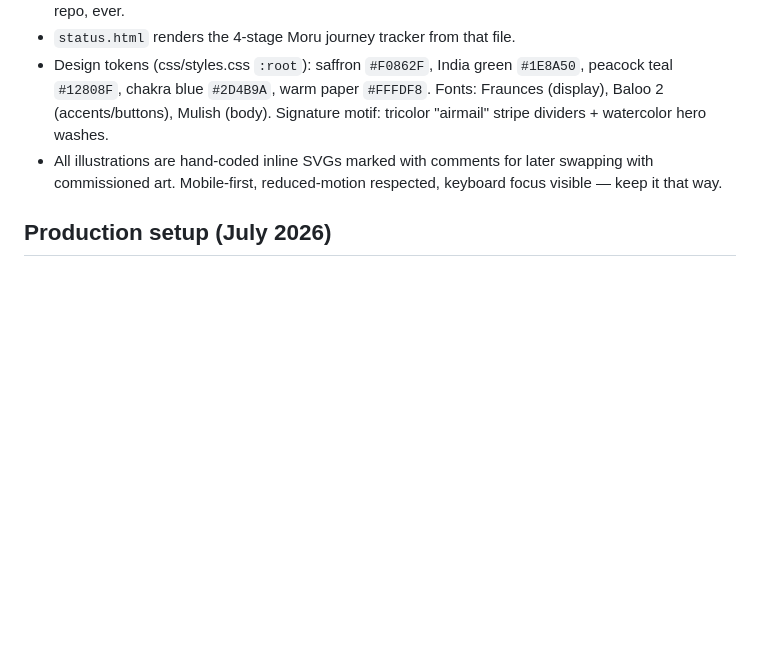
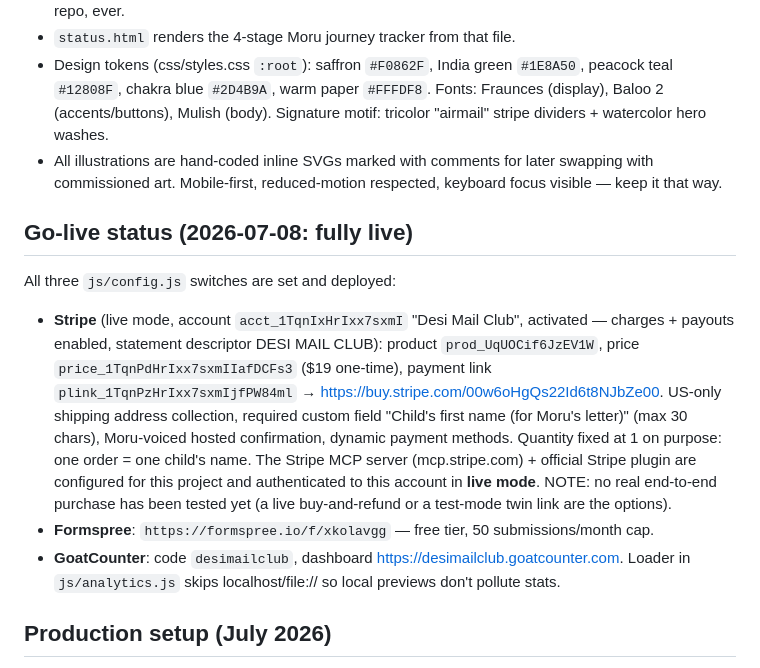
Before and after one commit to akhaitan/desi-mail-club, a Markdown page: CLAUDE.md, the part around the change. Rendered like a GitHub page; blank space fills up the shorter version.

```diff
--- a/CLAUDE.md
+++ b/CLAUDE.md
@@ -47,6 +47,28 @@ personalized with the child's first name — that's the hero selling point.
   swapping with commissioned art. Mobile-first, reduced-motion respected,
   keyboard focus visible — keep it that way.
 
+## Go-live status (2026-07-08: fully live)
+
+All three `js/config.js` switches are set and deployed:
+
+- **Stripe** (live mode, account `acct_1TqnIxHrIxx7sxmI` "Desi Mail Club",
+  activated — charges + payouts enabled, statement descriptor DESI MAIL
+  CLUB): product `prod_UqUOCif6JzEV1W`, price `price_1TqnPdHrIxx7sxmIIafDCFs3`
+  ($19 one-time), payment link `plink_1TqnPzHrIxx7sxmIjfPW84ml` →
+  https://buy.stripe.com/00w6oHgQs22Id6t8NJbZe00. US-only shipping address
+  collection, required custom field "Child's first name (for Moru's letter)"
+  (max 30 chars), Moru-voiced hosted confirmation, dynamic payment methods.
+  Quantity fixed at 1 on purpose: one order = one child's name. The Stripe
+  MCP server (mcp.stripe.com) + official Stripe plugin are configured for
+  this project and authenticated to this account in **live mode**.
+  NOTE: no real end-to-end purchase has been tested yet (a live
+  buy-and-refund or a test-mode twin link are the options).
+- **Formspree**: `https://formspree.io/f/xkolavgg` — free tier,
+  50 submissions/month cap.
+- **GoatCounter**: code `desimailclub`, dashboard
+  https://desimailclub.goatcounter.com. Loader in `js/analytics.js` skips
+  localhost/file:// so local previews don't pollute stats.
+
 ## Production setup (July 2026)
 
 - **Live at**: https://akhaitan.github.io/desi-mail-club/ (GitHub Pages,
```
Also changed, not shown: AGENTS.md (added, +6 -0 lines), README.md (+21 -20 lines).
